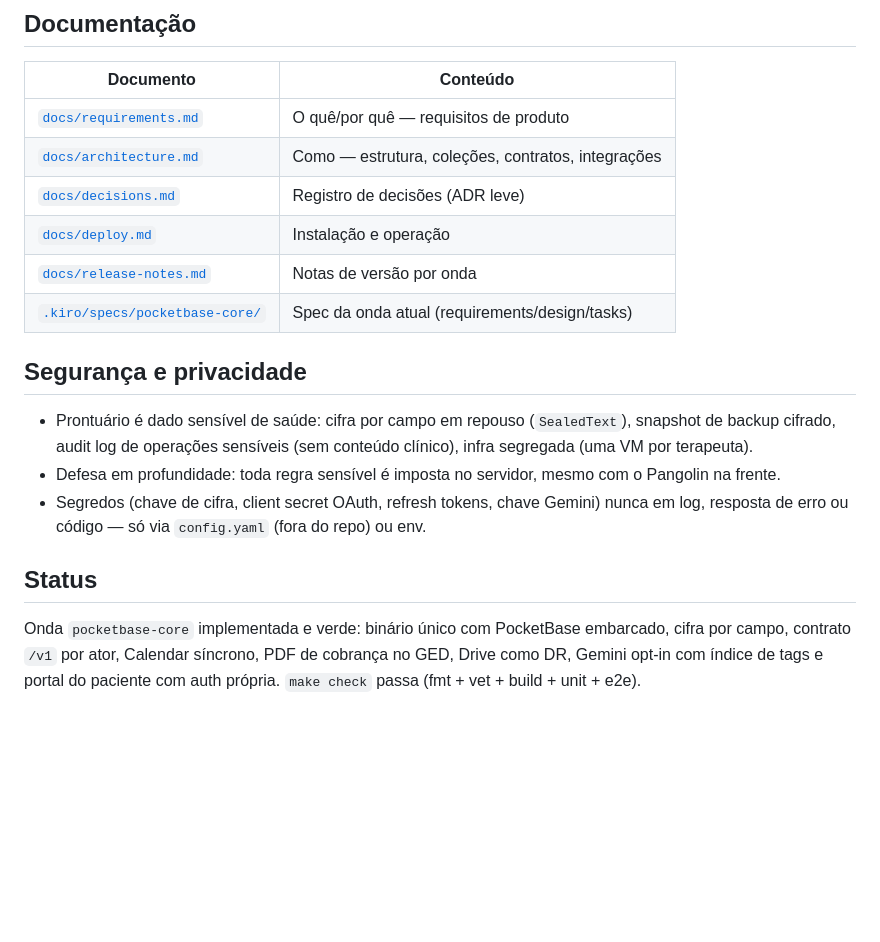
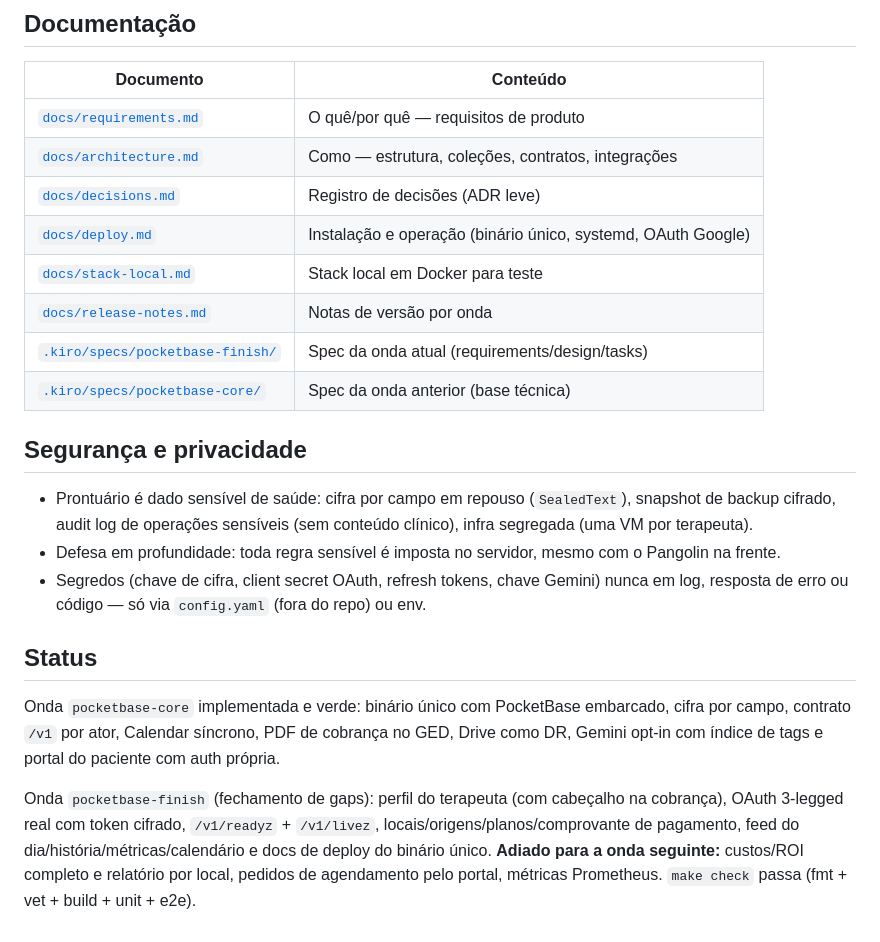
Before and after one commit to RafaelFino/psicoman, a Markdown page: README.md, the part around the change. Rendered like a GitHub page; blank space fills up the shorter version.

Commit message:
pocketbase-finish Fase 10 (parcial): requirements, README e release-notes da onda

```diff
--- a/README.md
+++ b/README.md
@@ -77,9 +77,11 @@ A configuração vem de um `config.yaml` (ver `config.example.yaml`): cifra, hea
 | [`docs/requirements.md`](./docs/requirements.md) | O quê/por quê — requisitos de produto |
 | [`docs/architecture.md`](./docs/architecture.md) | Como — estrutura, coleções, contratos, integrações |
 | [`docs/decisions.md`](./docs/decisions.md) | Registro de decisões (ADR leve) |
-| [`docs/deploy.md`](./docs/deploy.md) | Instalação e operação |
+| [`docs/deploy.md`](./docs/deploy.md) | Instalação e operação (binário único, systemd, OAuth Google) |
+| [`docs/stack-local.md`](./docs/stack-local.md) | Stack local em Docker para teste |
 | [`docs/release-notes.md`](./docs/release-notes.md) | Notas de versão por onda |
-| [`.kiro/specs/pocketbase-core/`](./.kiro/specs/pocketbase-core/) | Spec da onda atual (requirements/design/tasks) |
+| [`.kiro/specs/pocketbase-finish/`](./.kiro/specs/pocketbase-finish/) | Spec da onda atual (requirements/design/tasks) |
+| [`.kiro/specs/pocketbase-core/`](./.kiro/specs/pocketbase-core/) | Spec da onda anterior (base técnica) |
 
 ## Segurança e privacidade
 
@@ -89,4 +91,6 @@ A configuração vem de um `config.yaml` (ver `config.example.yaml`): cifra, hea
 
 ## Status
 
-Onda `pocketbase-core` implementada e verde: binário único com PocketBase embarcado, cifra por campo, contrato `/v1` por ator, Calendar síncrono, PDF de cobrança no GED, Drive como DR, Gemini opt-in com índice de tags e portal do paciente com auth própria. `make check` passa (fmt + vet + build + unit + e2e).
+Onda `pocketbase-core` implementada e verde: binário único com PocketBase embarcado, cifra por campo, contrato `/v1` por ator, Calendar síncrono, PDF de cobrança no GED, Drive como DR, Gemini opt-in com índice de tags e portal do paciente com auth própria.
+
+Onda `pocketbase-finish` (fechamento de gaps): perfil do terapeuta (com cabeçalho na cobrança), OAuth 3-legged real com token cifrado, `/v1/readyz` + `/v1/livez`, locais/origens/planos/comprovante de pagamento, feed do dia/história/métricas/calendário e docs de deploy do binário único. **Adiado para a onda seguinte:** custos/ROI completo e relatório por local, pedidos de agendamento pelo portal, métricas Prometheus. `make check` passa (fmt + vet + build + unit + e2e).
```
Also changed, not shown: docs/release-notes.md (+22 -0 lines), docs/requirements.md (+9 -3 lines).
